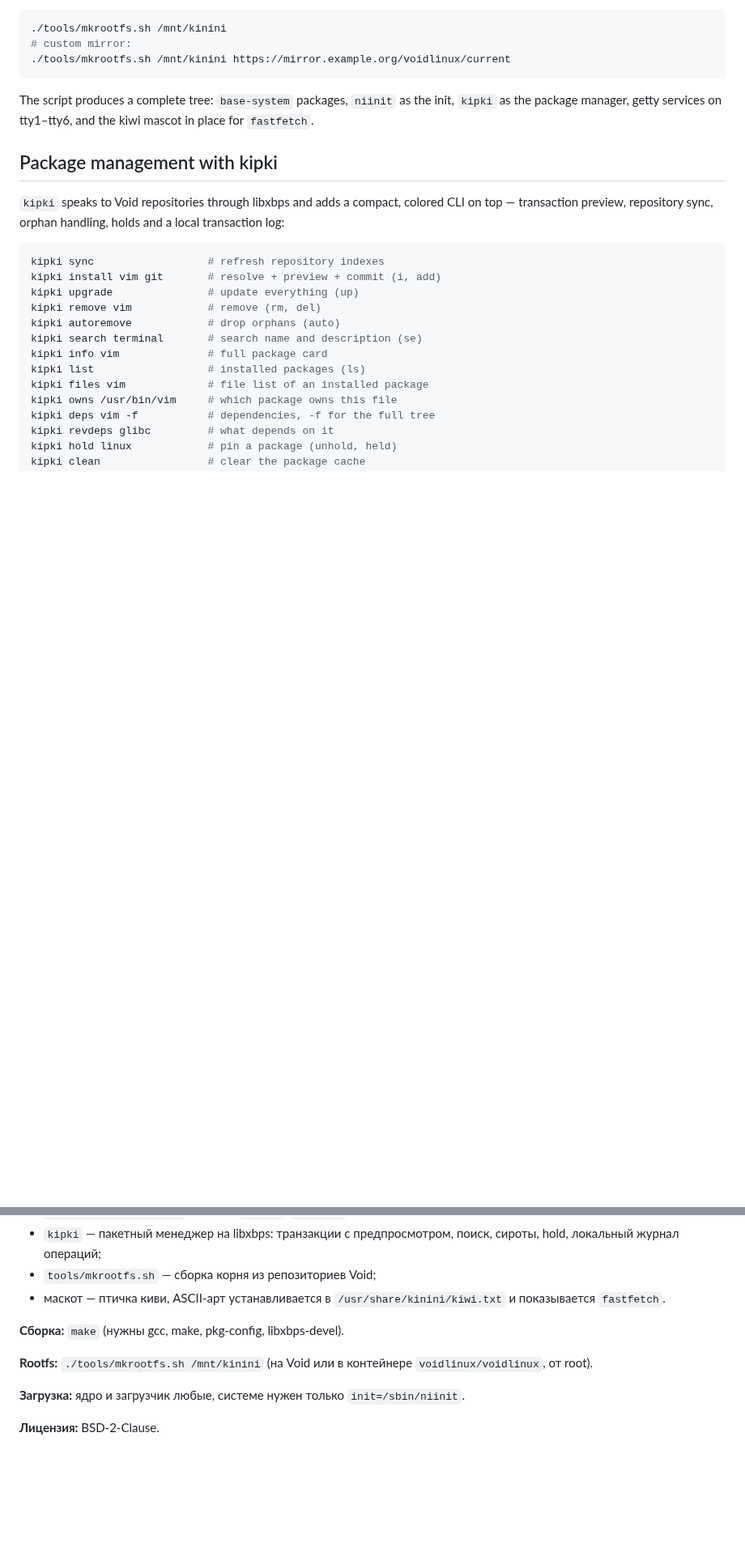
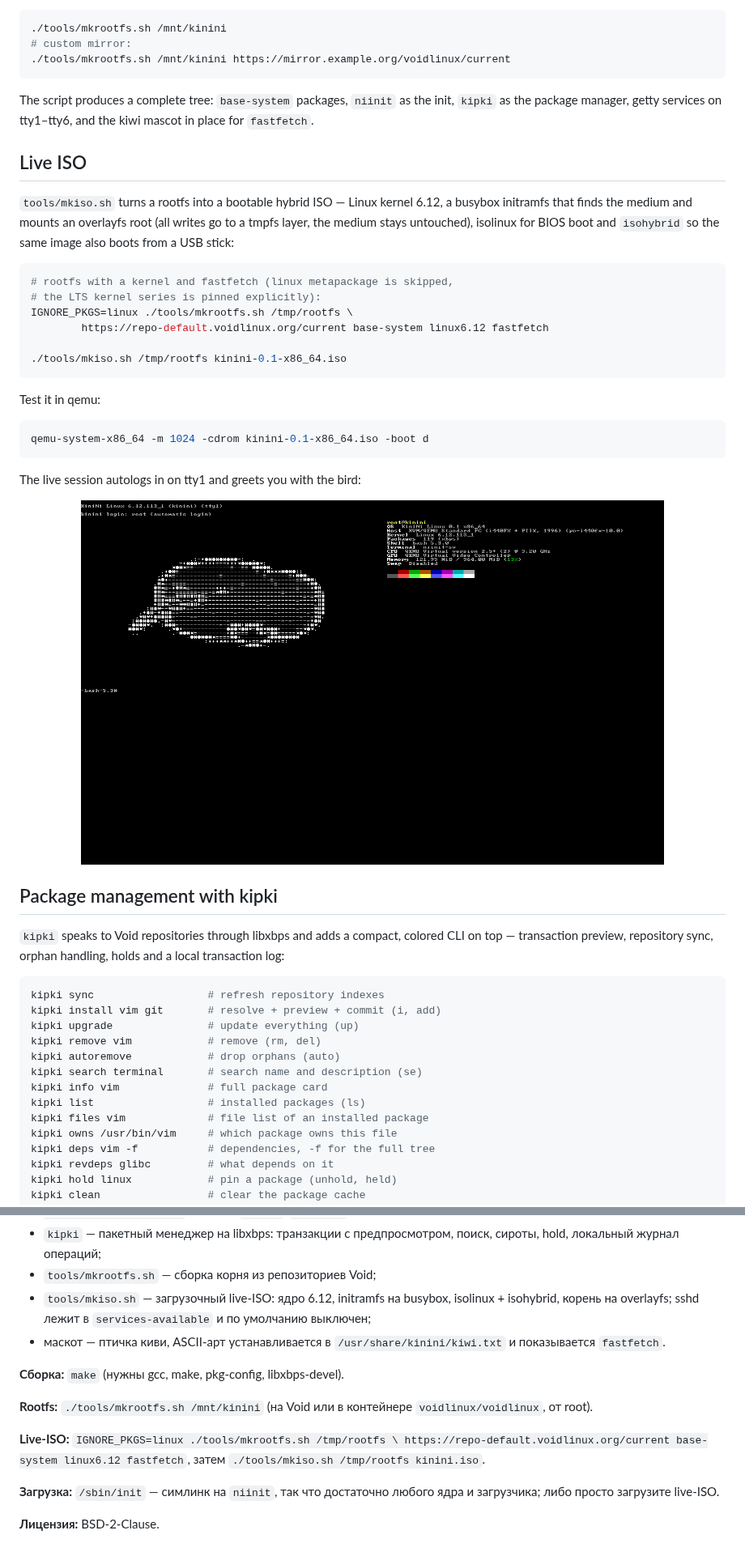
Before and after one commit to mel0k1/KiniNi, a Markdown page: README.md, 2 parts joined by grey strips. Shown at 81% size. GitHub-like rendering; pictures changed too: assets/screenshot-fastfetch.png (added); blank space fills up the shorter version.

Commit message:
readme: live iso, optional sshd, screenshot

````diff
--- a/README.md
+++ b/README.md
@@ -69,6 +70,34 @@ Build a rootfs (run on Void Linux or inside `voidlinux/voidlinux`, as root):
 The script produces a complete tree: `base-system` packages, `niinit` as the
 init, `kipki` as the package manager, getty services on tty1–tty6, and the
 kiwi mascot in place for `fastfetch`.
+
+## Live ISO
+
+`tools/mkiso.sh` turns a rootfs into a bootable hybrid ISO — Linux kernel
+6.12, a busybox initramfs that finds the medium and mounts an overlayfs root
+(all writes go to a tmpfs layer, the medium stays untouched), isolinux for
+BIOS boot and `isohybrid` so the same image also boots from a USB stick:
+
+```sh
+# rootfs with a kernel and fastfetch (linux metapackage is skipped,
+# the LTS kernel series is pinned explicitly):
+IGNORE_PKGS=linux ./tools/mkrootfs.sh /tmp/rootfs \
+        https://repo-default.voidlinux.org/current base-system linux6.12 fastfetch
+
+./tools/mkiso.sh /tmp/rootfs kinini-0.1-x86_64.iso
+```
+
+Test it in qemu:
+
+```sh
+qemu-system-x86_64 -m 1024 -cdrom kinini-0.1-x86_64.iso -boot d
+```
+
+The live session autologs in on tty1 and greets you with the bird:
+
+<p align="center">
+  <img src="assets/screenshot-fastfetch.png" width="720" alt="KiniNi live console with fastfetch and the kiwi mascot"/>
+</p>
 
 ## Package management with kipki
 
@@ -165,6 +210,9 @@ Void Linux: тысячи готовых пакетов без сборки. Пр
 - `kipki` — пакетный менеджер на libxbps: транзакции с предпросмотром,
   поиск, сироты, hold, локальный журнал операций;
 - `tools/mkrootfs.sh` — сборка корня из репозиториев Void;
+- `tools/mkiso.sh` — загрузочный live-ISO: ядро 6.12, initramfs на busybox,
+  isolinux + isohybrid, корень на overlayfs; sshd лежит в
+  `services-available` и по умолчанию выключен;
 - маскот — птичка киви, ASCII-арт устанавливается в
   `/usr/share/kinini/kiwi.txt` и показывается `fastfetch`.
 
@@ -173,7 +221,11 @@ Void Linux: тысячи готовых пакетов без сборки. Пр
 **Rootfs:** `./tools/mkrootfs.sh /mnt/kinini` (на Void или в контейнере
 `voidlinux/voidlinux`, от root).
 
-**Загрузка:** ядро и загрузчик любые, системе нужен только
-`init=/sbin/niinit`.
+**Live-ISO:** `IGNORE_PKGS=linux ./tools/mkrootfs.sh /tmp/rootfs \
+https://repo-default.voidlinux.org/current base-system linux6.12 fastfetch`,
+затем `./tools/mkiso.sh /tmp/rootfs kinini.iso`.
+
+**Загрузка:** `/sbin/init` — симлинк на `niinit`, так что достаточно любого
+ядра и загрузчика; либо просто загрузите live-ISO.
 
 **Лицензия:** BSD-2-Clause.
````
Also changed, not shown: other parts of README.md (+25 -8 lines).
